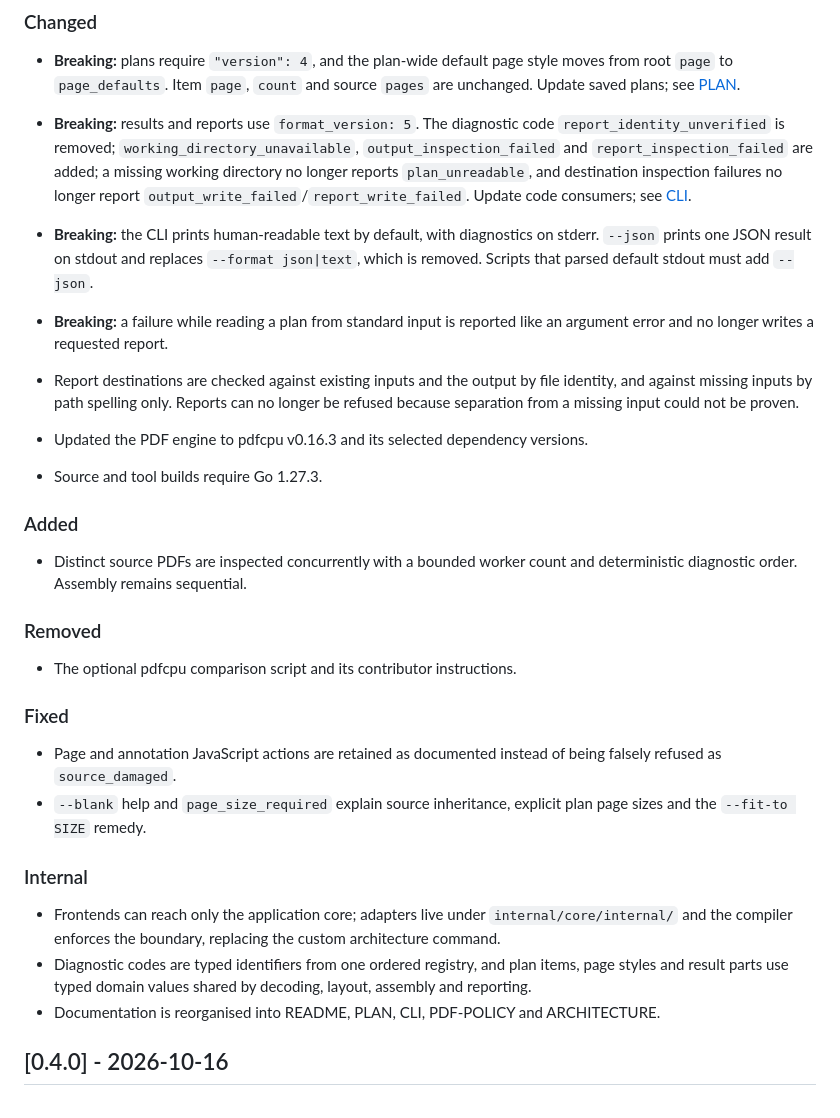
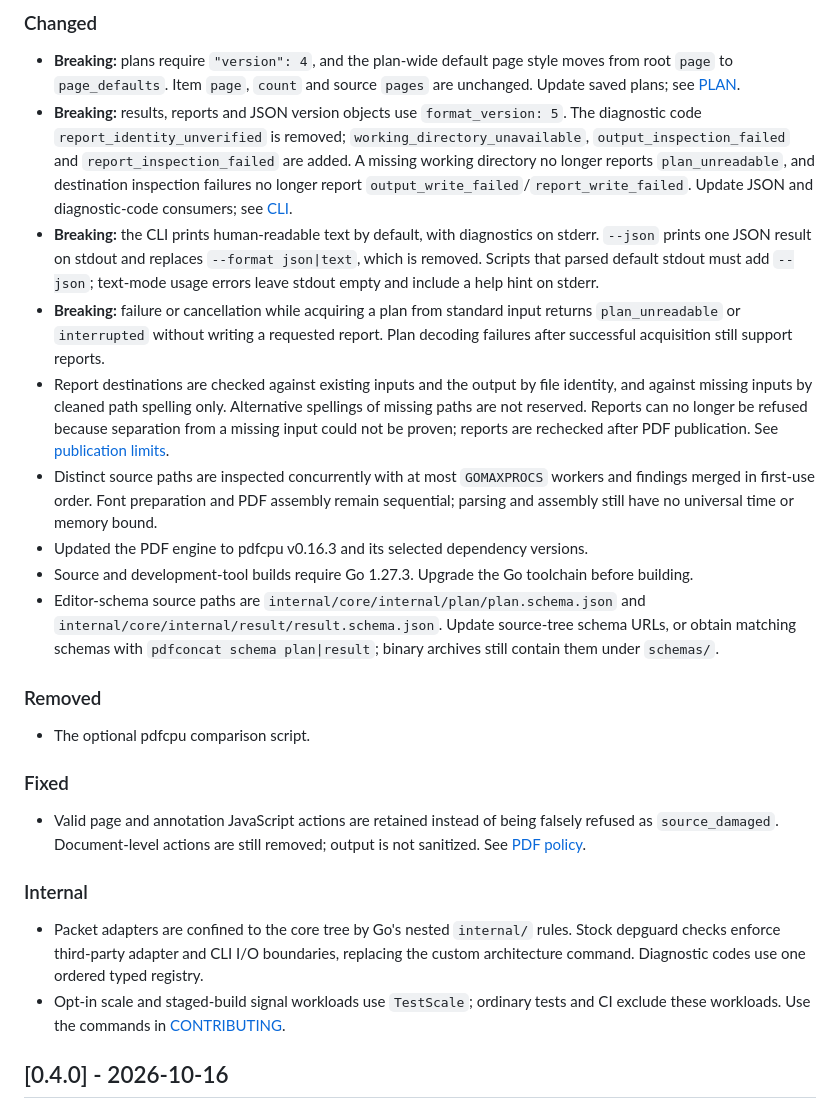
Before and after one commit to resoltico/pdfconcat, a Markdown page: CHANGELOG.md, the part around the change. GitHub-like rendering.

Commit message:
Prepare the cumulative pending release notes
Review against the distributed v0.4.0 baseline, retain consumer actions and publication limits, and preserve published history.

Co-authored-by: Codex <noreply@openai.com>

```diff
--- a/CHANGELOG.md
+++ b/CHANGELOG.md
@@ -7,33 +7,27 @@ Notable changes to this project are documented in this file. The format is based
 ### Changed
 
 - **Breaking:** plans require `"version": 4`, and the plan-wide default page style moves from root `page` to `page_defaults`. Item `page`, `count` and source `pages` are unchanged. Update saved plans; see [PLAN](docs/PLAN.md).
-- **Breaking:** results and reports use `format_version: 5`. The diagnostic code `report_identity_unverified` is removed; `working_directory_unavailable`, `output_inspection_failed` and `report_inspection_failed` are added; a missing working directory no longer reports `plan_unreadable`, and destination inspection failures no longer report `output_write_failed`/`report_write_failed`. Update code consumers; see [CLI](docs/CLI.md#diagnostic-codes).
-- **Breaking:** the CLI prints human-readable text by default, with diagnostics on stderr. `--json` prints one JSON result on stdout and replaces `--format json|text`, which is removed. Scripts that parsed default stdout must add `--json`.
-- **Breaking:** a failure while reading a plan from standard input is reported like an argument error and no longer writes a requested report.
-- Report destinations are checked against existing inputs and the output by file identity, and against missing inputs by path spelling only. Reports can no longer be refused because separation from a missing input could not be proven.
-
+- **Breaking:** results, reports and JSON version objects use `format_version: 5`. The diagnostic code `report_identity_unverified` is removed; `working_directory_unavailable`, `output_inspection_failed` and `report_inspection_failed` are added. A missing working directory no longer reports `plan_unreadable`, and destination inspection failures no longer report `output_write_failed`/`report_write_failed`. Update JSON and diagnostic-code consumers; see [CLI](docs/CLI.md#diagnostic-codes).
+- **Breaking:** the CLI prints human-readable text by default, with diagnostics on stderr. `--json` prints one JSON result on stdout and replaces `--format json|text`, which is removed. Scripts that parsed default stdout must add `--json`; text-mode usage errors leave stdout empty and include a help hint on stderr.
+- **Breaking:** failure or cancellation while acquiring a plan from standard input returns `plan_unreadable` or `interrupted` without writing a requested report. Plan decoding failures after successful acquisition still support reports.
+- Report destinations are checked against existing inputs and the output by file identity, and against missing inputs by cleaned path spelling only. Alternative spellings of missing paths are not reserved. Reports can no longer be refused because separation from a missing input could not be proven; reports are rechecked after PDF publication. See [publication limits](docs/CLI.md#reports-and-committed-state).
+- Distinct source paths are inspected concurrently with at most `GOMAXPROCS` workers and findings merged in first-use order. Font preparation and PDF assembly remain sequential; parsing and assembly still have no universal time or memory bound.
 - Updated the PDF engine to pdfcpu v0.16.3 and its selected dependency versions.
-
-- Source and tool builds require Go 1.27.3.
-
-### Added
-
-- Distinct source PDFs are inspected concurrently with a bounded worker count and deterministic diagnostic order. Assembly remains sequential.
+- Source and development-tool builds require Go 1.27.3. Upgrade the Go toolchain before building.
+- Editor-schema source paths are `internal/core/internal/plan/plan.schema.json` and `internal/core/internal/result/result.schema.json`. Update source-tree schema URLs, or obtain matching schemas with `pdfconcat schema plan|result`; binary archives still contain them under `schemas/`.
 
 ### Removed
 
-- The optional pdfcpu comparison script and its contributor instructions.
+- The optional pdfcpu comparison script.
 
 ### Fixed
 
-- Page and annotation JavaScript actions are retained as documented instead of being falsely refused as `source_damaged`.
-- `--blank` help and `page_size_required` explain source inheritance, explicit plan page sizes and the `--fit-to SIZE` remedy.
+- Valid page and annotation JavaScript actions are retained instead of being falsely refused as `source_damaged`. Document-level actions are still removed; output is not sanitized. See [PDF policy](docs/PDF-POLICY.md#source-policy).
 
 ### Internal
 
-- Frontends can reach only the application core; adapters live under `internal/core/internal/` and the compiler enforces the boundary, replacing the custom architecture command.
-- Diagnostic codes are typed identifiers from one ordered registry, and plan items, page styles and result parts use typed domain values shared by decoding, layout, assembly and reporting.
-- Documentation is reorganised into README, PLAN, CLI, PDF-POLICY and ARCHITECTURE.
+- Packet adapters are confined to the core tree by Go's nested `internal/` rules. Stock depguard checks enforce third-party adapter and CLI I/O boundaries, replacing the custom architecture command. Diagnostic codes use one ordered typed registry.
+- Opt-in scale and staged-build signal workloads use `TestScale`; ordinary tests and CI exclude these workloads. Use the commands in [CONTRIBUTING](CONTRIBUTING.md#scale).
 
 ## [0.4.0] - 2026-10-16
 
```
